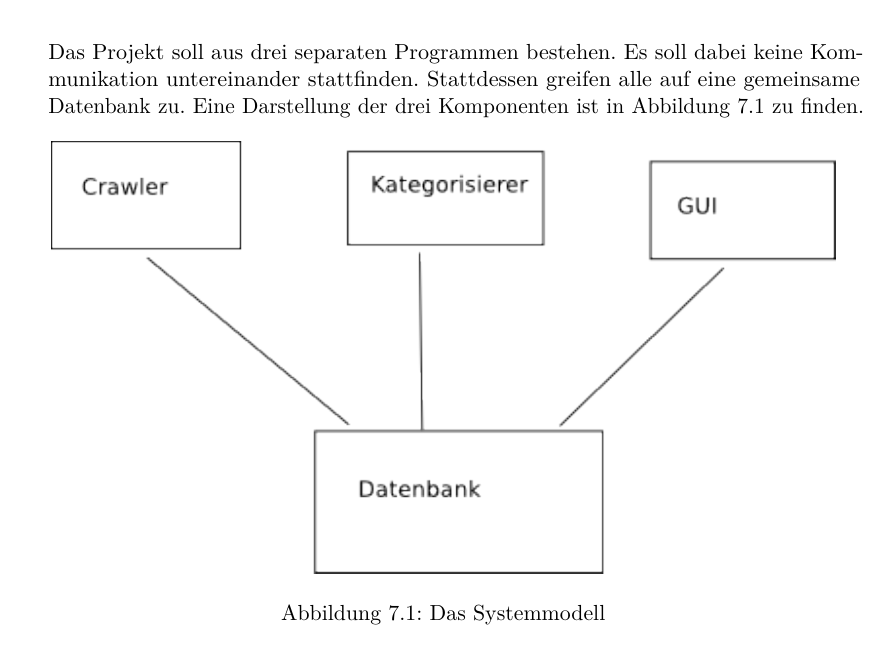
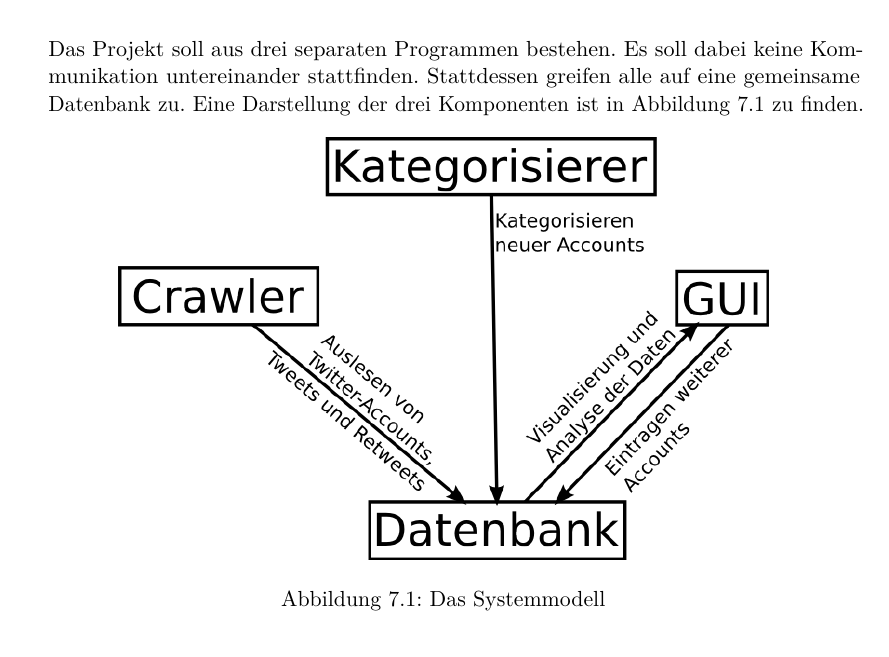
Before and after one commit to jaasmiin/twitterPSE, a LaTeX document (doc/pflichtenheft/pflichtenheft.tex, which reads doc/pflichtenheft/include/systemmodell.tex): part of page 15 of 26, cut so that both start at the same text. Compiled offline with pdfLaTeX.

Commit message:
neues Systemodell

```diff
--- a/doc/pflichtenheft/include/systemmodell.tex
+++ b/doc/pflichtenheft/include/systemmodell.tex
@@ -4,7 +4,7 @@ Das Projekt soll aus drei separaten Programmen bestehen. Es soll dabei keine Kom
 
 \begin{figure}[h]
 	\centering
-	\includegraphics{img/systemmodell.png}
+	\includegraphics[scale=2]{img/Systemmodell.png}
 	\caption{Das Systemmodell}
 	\label{c:systemmodell}
 \end{figure}
```
Also changed, not shown: doc/pflichtenheft/img/Systemmodell.png (added), doc/pflichtenheft/img/Systemmodell.svg (added), doc/pflichtenheft/img/systemmodell.png (deleted).
